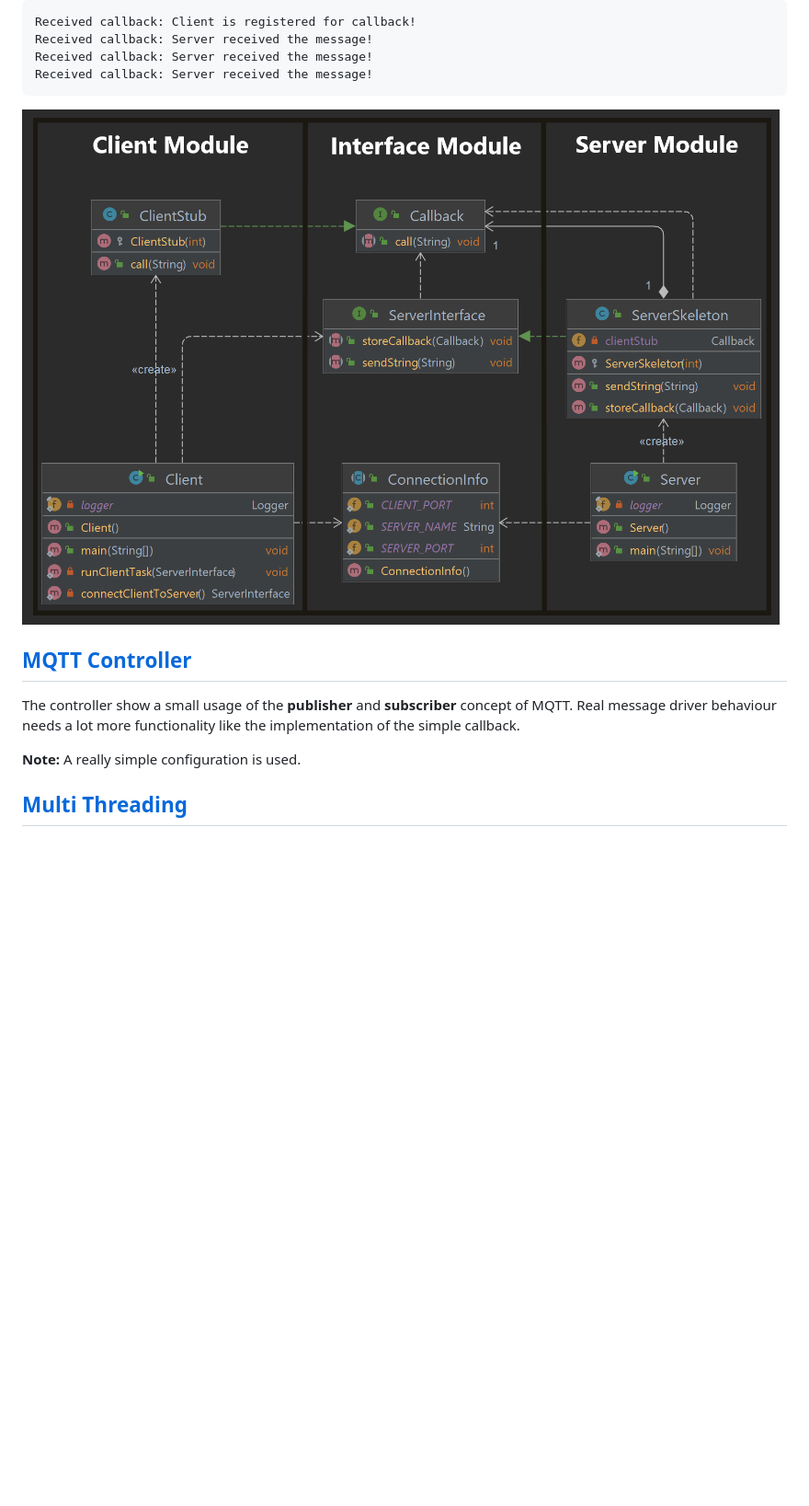
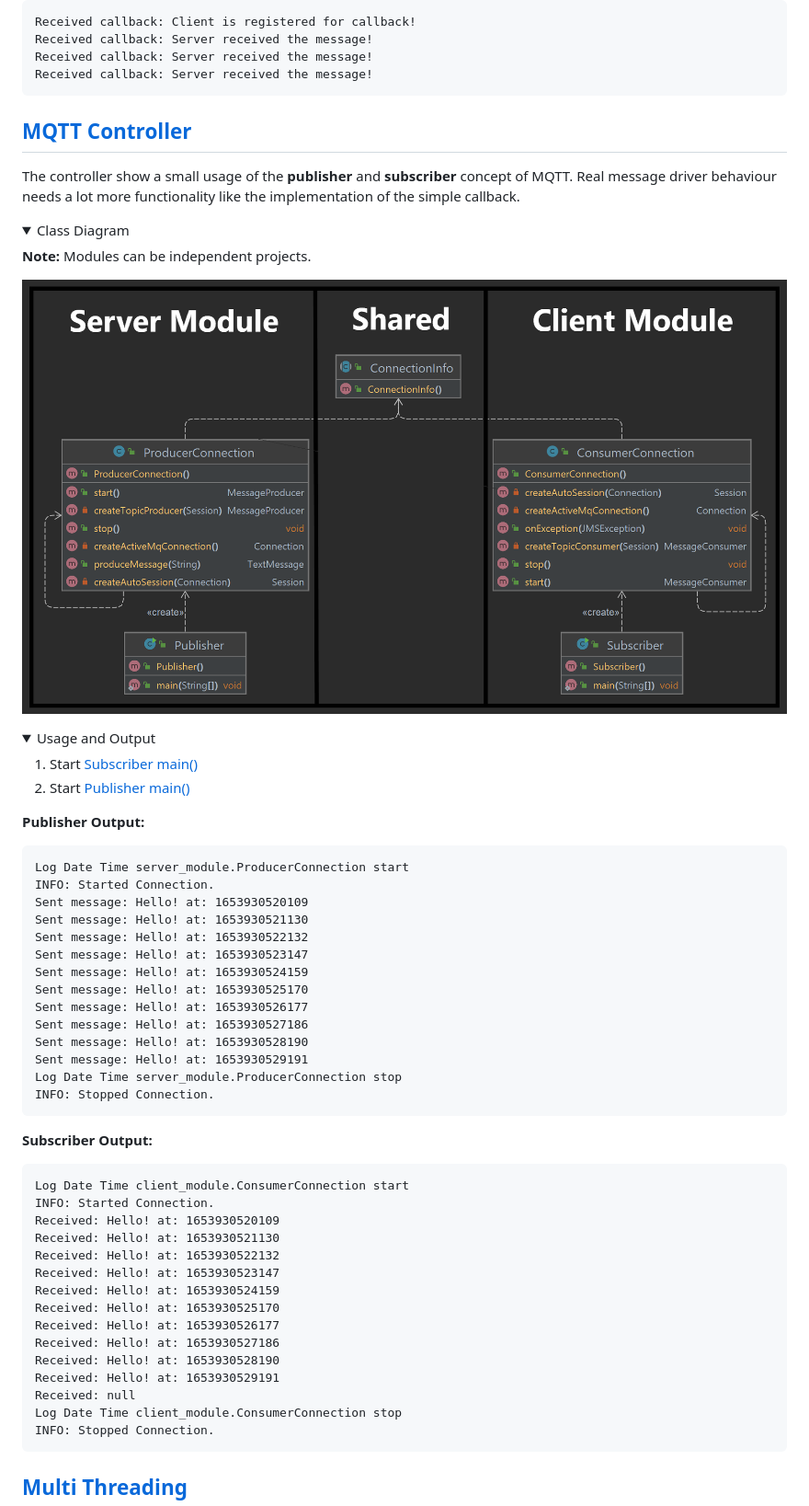
Before and after one commit to felixsteinke/Distributed-Systems-Templates, a Markdown page: README.md, the part around one of its changes. Shown at 92% size. Rendered like a GitHub page; pictures changed too: .readme-images/mqtt-classes.png (added); folded sections open; blank space fills up the shorter version.

Commit message:
change mqtt broker to activemq

````diff
--- a/README.md
+++ b/README.md
@@ -42,7 +42,6 @@ Received callback: Server received the message!
 Received callback: Server received the message!
 ```
 
-![RMI class diagram](.readme-images/rmi-classes.png)
 </details>
 
 ## [MQTT Controller](MqttController/src/main/java)
@@ -50,4 +49,56 @@ Received callback: Server received the message!
 The controller show a small usage of the __publisher__ and __subscriber__ concept of MQTT. Real message driver behaviour
 needs a lot more functionality like the implementation of the simple callback.
 
-__Note:__ A really simple configuration is used.
+<details>
+  <summary>Class Diagram</summary>
+
+__Note:__ Modules can be independent projects.
+
+![RMI class diagram](.readme-images/mqtt-classes.png)
+</details>
+
+<details>
+  <summary>Usage and Output</summary>
+
+1. Start [Subscriber main()](MqttController/src/main/java/client_module/Subscriber.java)
+2. Start [Publisher main()](MqttController/src/main/java/server_module/Publisher.java)
+
+__Publisher Output:__
+
+```log
+Log Date Time server_module.ProducerConnection start
+INFO: Started Connection.
+Sent message: Hello! at: 1653930520109
+Sent message: Hello! at: 1653930521130
+Sent message: Hello! at: 1653930522132
+Sent message: Hello! at: 1653930523147
+Sent message: Hello! at: 1653930524159
+Sent message: Hello! at: 1653930525170
+Sent message: Hello! at: 1653930526177
+Sent message: Hello! at: 1653930527186
+Sent message: Hello! at: 1653930528190
+Sent message: Hello! at: 1653930529191
+Log Date Time server_module.ProducerConnection stop
+INFO: Stopped Connection.
+```
+
+__Subscriber Output:__
+
+```log
+Log Date Time client_module.ConsumerConnection start
+INFO: Started Connection.
+Received: Hello! at: 1653930520109
+Received: Hello! at: 1653930521130
+Received: Hello! at: 1653930522132
+Received: Hello! at: 1653930523147
+Received: Hello! at: 1653930524159
+Received: Hello! at: 1653930525170
+Received: Hello! at: 1653930526177
+Received: Hello! at: 1653930527186
+Received: Hello! at: 1653930528190
+Received: Hello! at: 1653930529191
+Received: null
+Log Date Time client_module.ConsumerConnection stop
+INFO: Stopped Connection.
+```
+
````
Also changed, not shown: other parts of README.md (+1 -0 lines), 7 other files.
